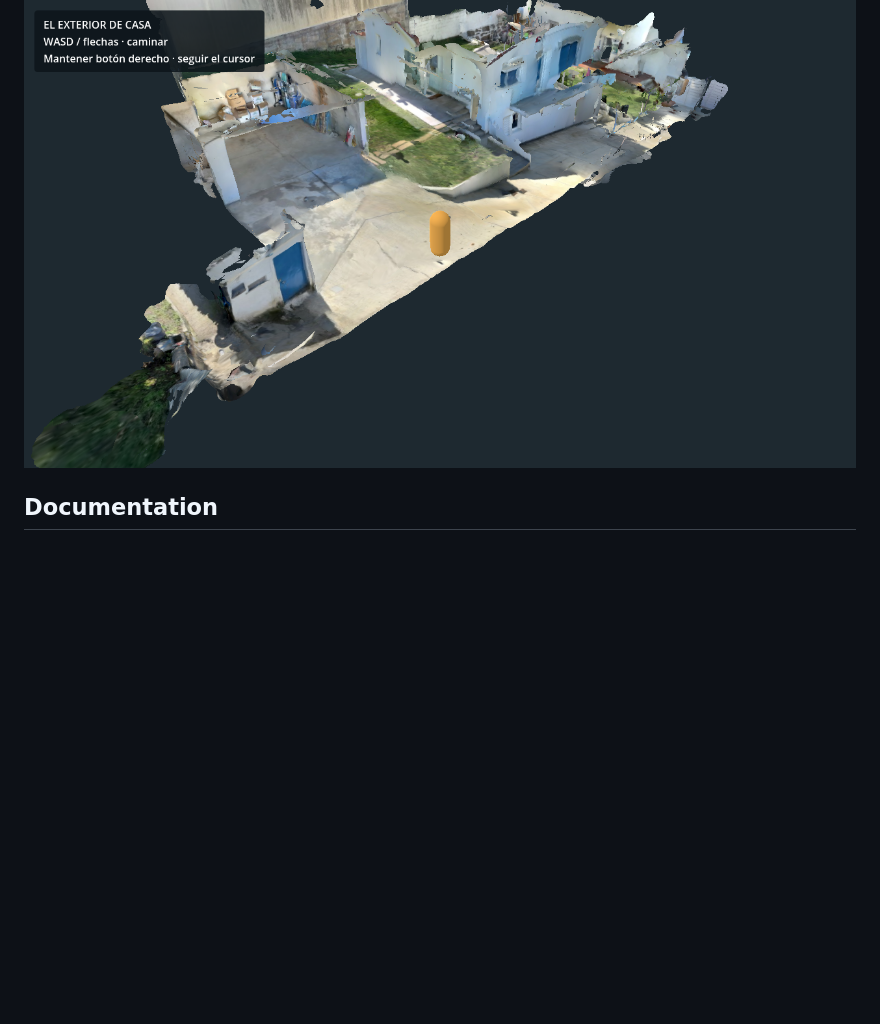
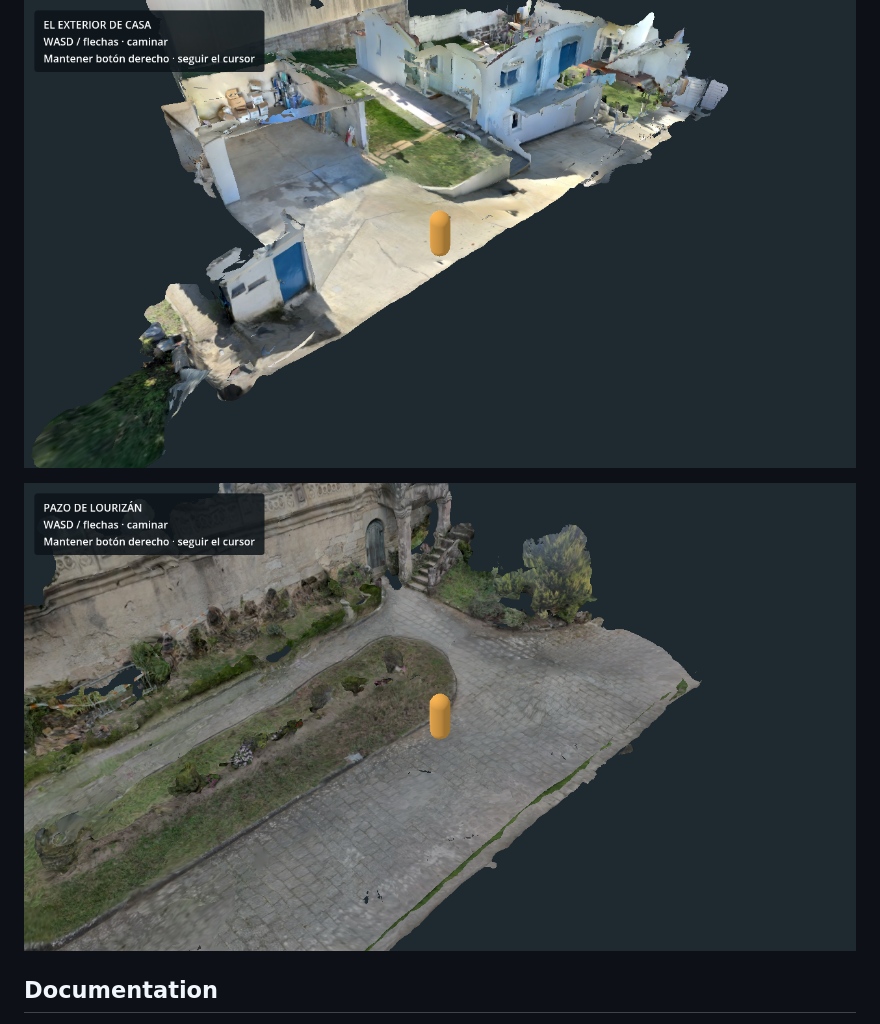
Before and after one commit to Riquinos-Soft/le-josss-dreamscape, a Markdown page: README.md, the part around the change. Drawn GitHub-style; pictures changed too: docs/images/lourizan-gameplay.png (added); blank space fills up the shorter version.

Commit message:
feat: make Lourizan capture walkable

```diff
--- a/README.md
+++ b/README.md
@@ -32,6 +32,8 @@ F5 opens the actual captured home exterior, using the developer's Scaniverse geo
 
 ![Captured exterior running in Godot](docs/images/home-exterior-gameplay.png)
 
+![Lourizán capturado en Godot](docs/images/lourizan-gameplay.png)
+
 ## Documentation
 
 - [Current plan: Pazo de Lourizán and map travel](docs/specs/003-lourizan-and-travel.md)
```
Also changed, not shown: docs/development.md (+7 -0 lines), docs/specs/003-lourizan-and-travel.md (+6 -7 lines), 13 other files.
